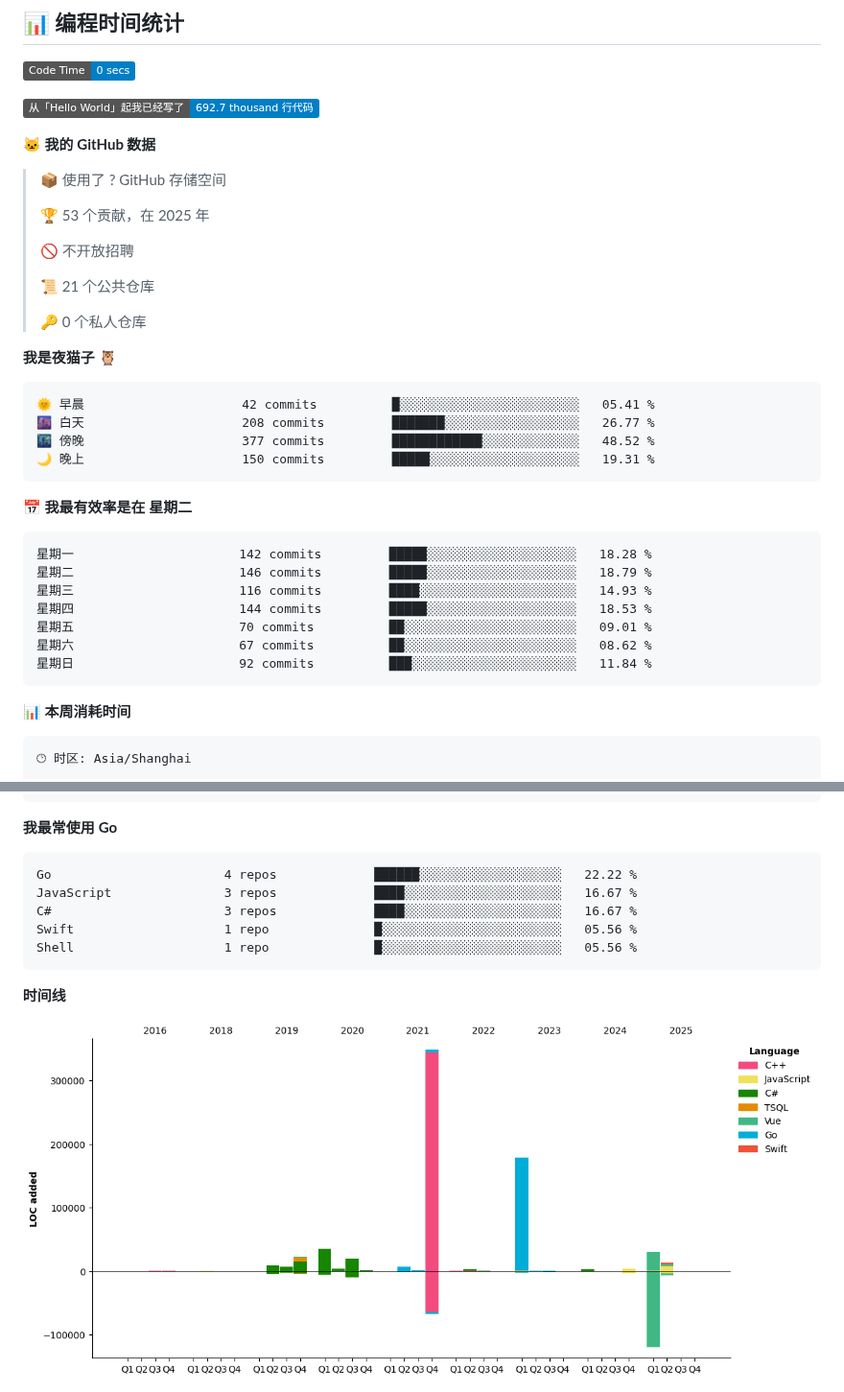
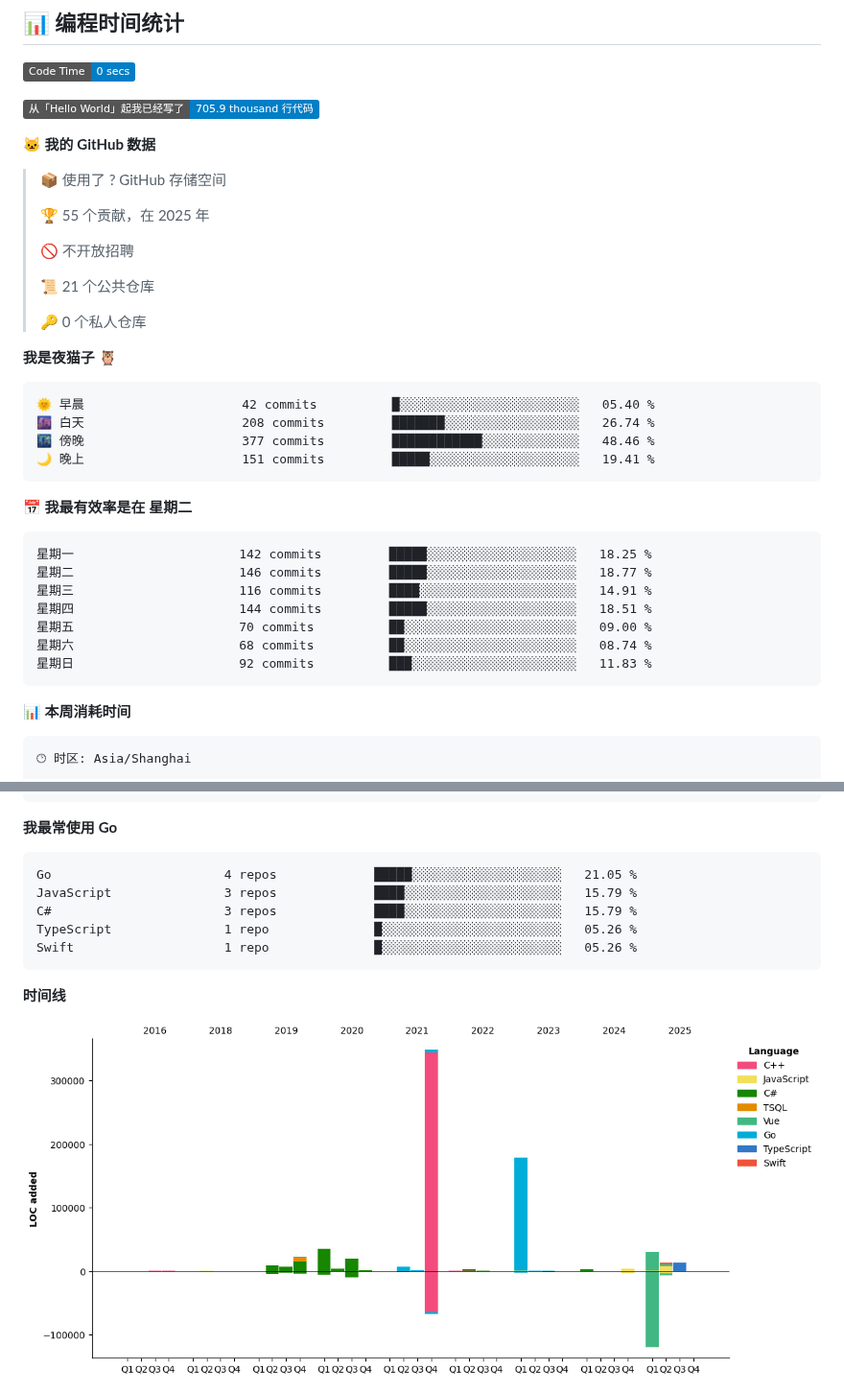
Before and after one commit to tiaoyu/tiaoyu, a Markdown page: README.md, 2 parts joined by grey strips. Shown at 96% size. GitHub-like rendering; pictures changed too: assets/bar_graph.png; badges without logos.

Commit message:
Updated with Dev Metrics

````diff
--- a/README.md
+++ b/README.md
@@ -26,13 +26,13 @@
 <!--START_SECTION:waka-->
 ![Code Time](http://img.shields.io/badge/Code%20Time-0%20secs-blue)
 
-![Lines of code](https://img.shields.io/badge/%E4%BB%8E%E3%80%8CHello%20World%E3%80%8D%E8%B5%B7%E6%88%91%E5%B7%B2%E7%BB%8F%E5%86%99%E4%BA%86-692.7%20thousand%20%E8%A1%8C%E4%BB%A3%E7%A0%81-blue)
+![Lines of code](https://img.shields.io/badge/%E4%BB%8E%E3%80%8CHello%20World%E3%80%8D%E8%B5%B7%E6%88%91%E5%B7%B2%E7%BB%8F%E5%86%99%E4%BA%86-705.9%20thousand%20%E8%A1%8C%E4%BB%A3%E7%A0%81-blue)
 
 **🐱 我的 GitHub 数据**
 
 > 📦  使用了 ? GitHub 存储空间
  >
-> 🏆 53 个贡献，在 2025 年
+> 🏆 55 个贡献，在 2025 年
  >
 > 🚫 不开放招聘
  >
@@ -43,21 +43,21 @@
 **我是夜猫子 🦉**
 
 ```text
-🌞 早晨                     42 commits          █░░░░░░░░░░░░░░░░░░░░░░░░   05.41 %
-🌆 白天                     208 commits         ███████░░░░░░░░░░░░░░░░░░   26.77 %
-🌃 傍晚                     377 commits         ████████████░░░░░░░░░░░░░   48.52 %
-🌙 晚上                     150 commits         █████░░░░░░░░░░░░░░░░░░░░   19.31 %
+🌞 早晨                     42 commits          █░░░░░░░░░░░░░░░░░░░░░░░░   05.40 %
+🌆 白天                     208 commits         ███████░░░░░░░░░░░░░░░░░░   26.74 %
+🌃 傍晚                     377 commits         ████████████░░░░░░░░░░░░░   48.46 %
+🌙 晚上                     151 commits         █████░░░░░░░░░░░░░░░░░░░░   19.41 %
 ```
 📅 **我最有效率是在 星期二**
 
 ```text
-星期一                      142 commits         █████░░░░░░░░░░░░░░░░░░░░   18.28 %
-星期二                      146 commits         █████░░░░░░░░░░░░░░░░░░░░   18.79 %
-星期三                      116 commits         ████░░░░░░░░░░░░░░░░░░░░░   14.93 %
-星期四                      144 commits         █████░░░░░░░░░░░░░░░░░░░░   18.53 %
-星期五                      70 commits          ██░░░░░░░░░░░░░░░░░░░░░░░   09.01 %
-星期六                      67 commits          ██░░░░░░░░░░░░░░░░░░░░░░░   08.62 %
-星期日                      92 commits          ███░░░░░░░░░░░░░░░░░░░░░░   11.84 %
+星期一                      142 commits         █████░░░░░░░░░░░░░░░░░░░░   18.25 %
+星期二                      146 commits         █████░░░░░░░░░░░░░░░░░░░░   18.77 %
+星期三                      116 commits         ████░░░░░░░░░░░░░░░░░░░░░   14.91 %
+星期四                      144 commits         █████░░░░░░░░░░░░░░░░░░░░   18.51 %
+星期五                      70 commits          ██░░░░░░░░░░░░░░░░░░░░░░░   09.00 %
+星期六                      68 commits          ██░░░░░░░░░░░░░░░░░░░░░░░   08.74 %
+星期日                      92 commits          ███░░░░░░░░░░░░░░░░░░░░░░   11.83 %
 ```
 
 
@@ -82,11 +82,11 @@
 **我最常使用 Go**
 
 ```text
-Go                       4 repos             ██████░░░░░░░░░░░░░░░░░░░   22.22 %
-JavaScript               3 repos             ████░░░░░░░░░░░░░░░░░░░░░   16.67 %
-C#                       3 repos             ████░░░░░░░░░░░░░░░░░░░░░   16.67 %
-Swift                    1 repo              █░░░░░░░░░░░░░░░░░░░░░░░░   05.56 %
-Shell                    1 repo              █░░░░░░░░░░░░░░░░░░░░░░░░   05.56 %
+Go                       4 repos             █████░░░░░░░░░░░░░░░░░░░░   21.05 %
+JavaScript               3 repos             ████░░░░░░░░░░░░░░░░░░░░░   15.79 %
+C#                       3 repos             ████░░░░░░░░░░░░░░░░░░░░░   15.79 %
+TypeScript               1 repo              █░░░░░░░░░░░░░░░░░░░░░░░░   05.26 %
+Swift                    1 repo              █░░░░░░░░░░░░░░░░░░░░░░░░   05.26 %
 ```
 
 
````
Also changed, not shown: other parts of README.md (+1 -1 lines).
